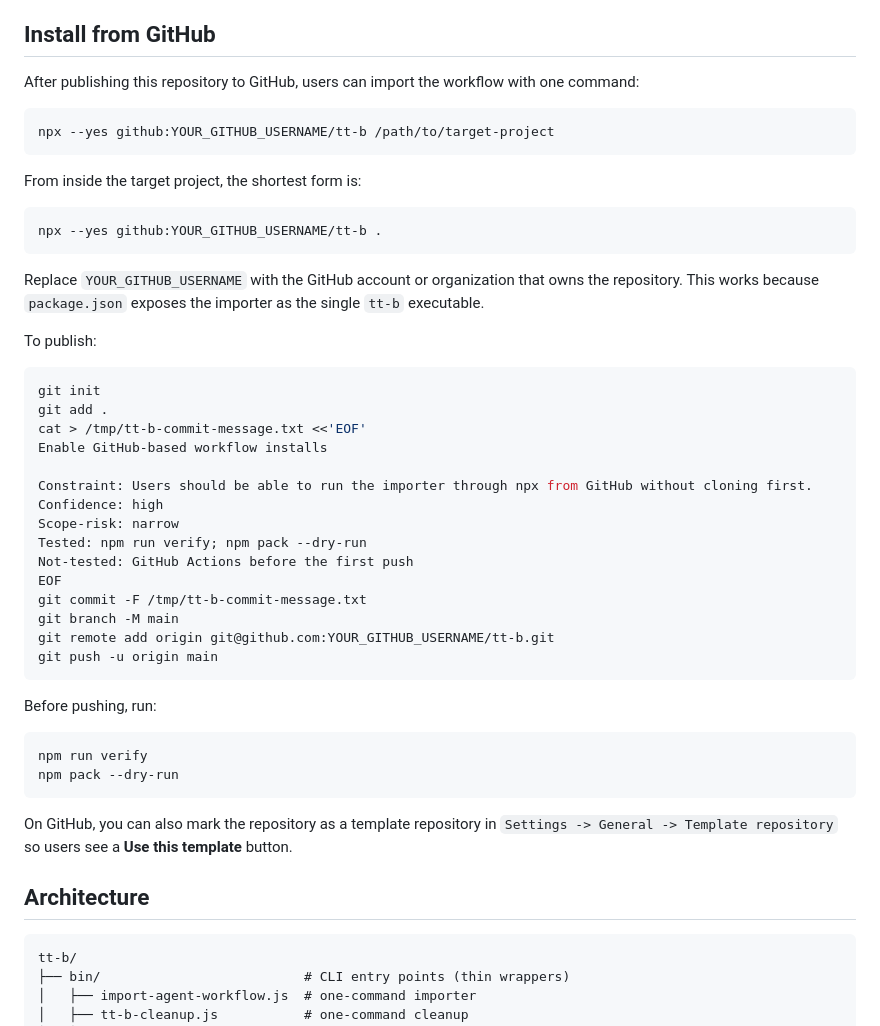
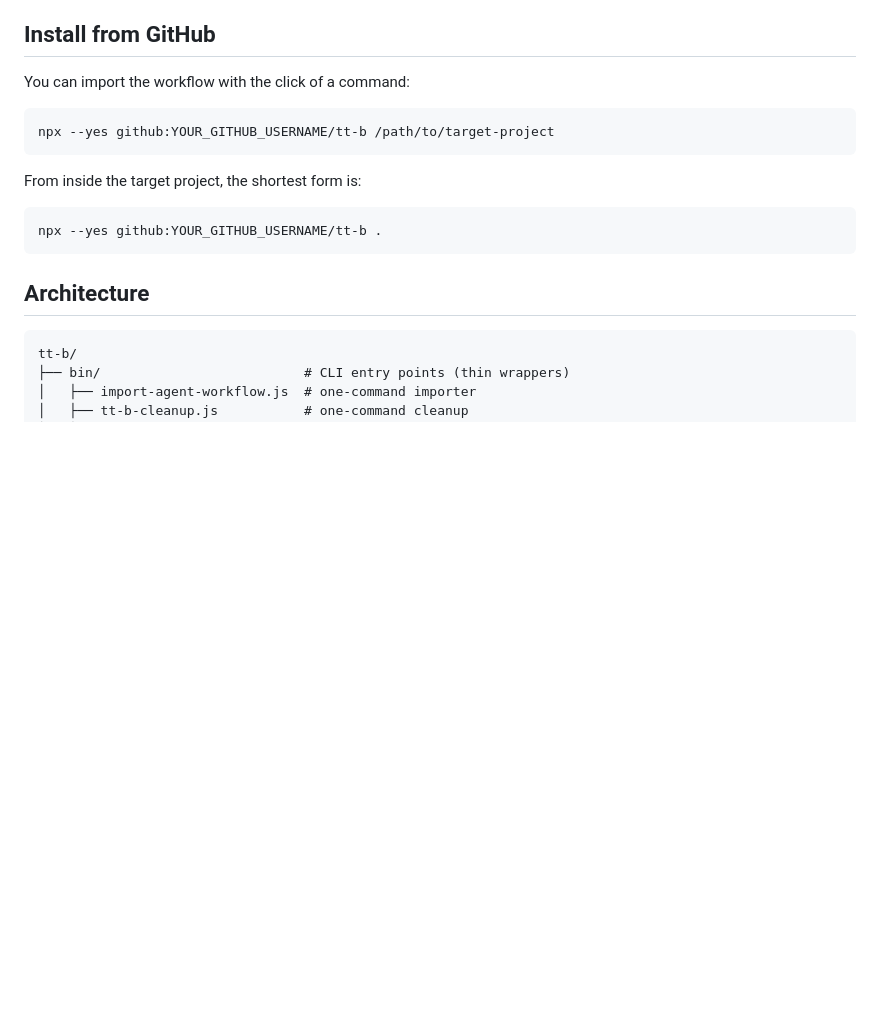
Before and after one commit to wsq3172298228-cpu/tt-b, a Markdown page: README.md, the part around the change. GitHub-like rendering; blank space fills up the shorter version.

Commit message:
Update README.md
Addition to remove errors: repository configuration description

````diff
--- a/README.md
+++ b/README.md
@@ -87,8 +87,7 @@ legacy files are kept. With `--force`, everything tt-b related is removed.
 
 ## Install from GitHub
 
-After publishing this repository to GitHub, users can import the workflow with
-one command:
+You can import the workflow with the click of a command:
 
 ```bash
 npx --yes github:YOUR_GITHUB_USERNAME/tt-b /path/to/target-project
@@ -99,41 +98,6 @@ From inside the target project, the shortest form is:
 ```bash
 npx --yes github:YOUR_GITHUB_USERNAME/tt-b .
 ```
-
-Replace `YOUR_GITHUB_USERNAME` with the GitHub account or organization that owns
-the repository. This works because `package.json` exposes the importer as the
-single `tt-b` executable.
-
-To publish:
-
-```bash
-git init
-git add .
-cat > /tmp/tt-b-commit-message.txt <<'EOF'
-Enable GitHub-based workflow installs
-
-Constraint: Users should be able to run the importer through npx from GitHub without cloning first.
-Confidence: high
-Scope-risk: narrow
-Tested: npm run verify; npm pack --dry-run
-Not-tested: GitHub Actions before the first push
-EOF
-git commit -F /tmp/tt-b-commit-message.txt
-git branch -M main
-git remote add origin git@github.com:YOUR_GITHUB_USERNAME/tt-b.git
-git push -u origin main
-```
-
-Before pushing, run:
-
-```bash
-npm run verify
-npm pack --dry-run
-```
-
-On GitHub, you can also mark the repository as a template repository in
-`Settings -> General -> Template repository` so users see a **Use this template**
-button.
 
 ## Architecture
 
````
